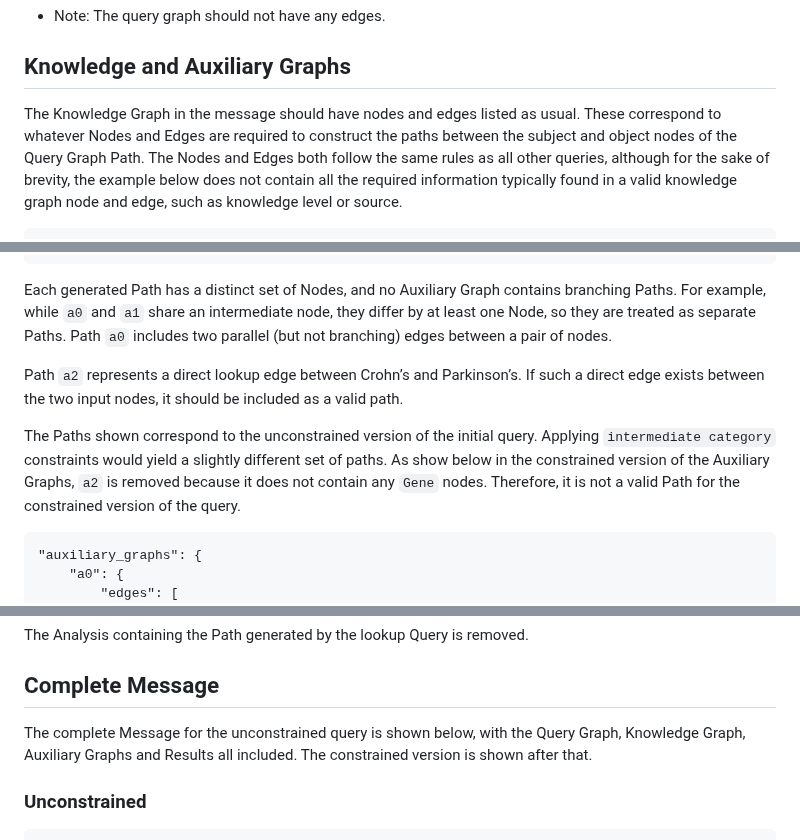
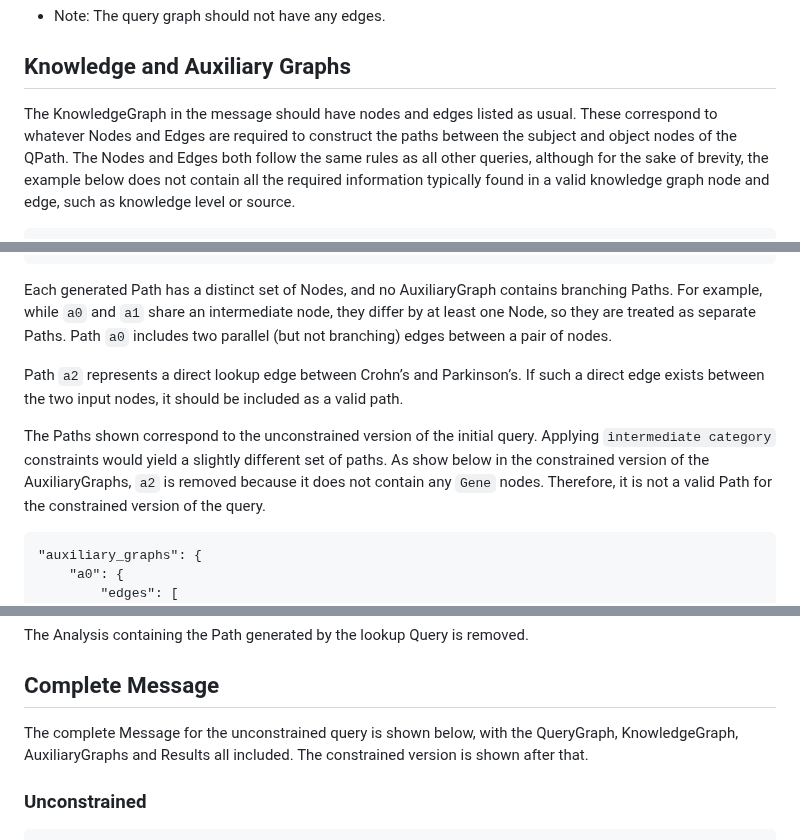
Before and after one commit to NCATSTranslator/ReasonerAPI, a Markdown page: ImplementationGuidance/Specifications/pathfinder_query_specification.md, 3 parts joined by grey strips. Rendered like a GitHub page.

````diff
--- a/ImplementationGuidance/Specifications/pathfinder_query_specification.md
+++ b/ImplementationGuidance/Specifications/pathfinder_query_specification.md
@@ -86,8 +87,8 @@ node between them.
 
 ## Knowledge and Auxiliary Graphs
 
-The Knowledge Graph in the message should have nodes and edges listed as usual. These correspond to whatever Nodes
-and Edges are required to construct the paths between the subject and object nodes of the Query Graph Path. The Nodes
+The KnowledgeGraph in the message should have nodes and edges listed as usual. These correspond to whatever Nodes
+and Edges are required to construct the paths between the subject and object nodes of the QPath. The Nodes
 and Edges both follow the same rules as all other queries, although for the sake of brevity, the example below does not
 contain all the required information typically found in a valid knowledge graph node and edge, such as knowledge
 level or source.
@@ -176,7 +177,7 @@ Using the Knowledge Graph above, we can construct the Auxiliary Graphs shown in
 }
 ```
 
-Each generated Path has a distinct set of Nodes, and no Auxiliary Graph contains branching Paths. For example, while `a0`
+Each generated Path has a distinct set of Nodes, and no AuxiliaryGraph contains branching Paths. For example, while `a0`
 and `a1` share an intermediate node, they differ by at least one Node, so they are treated as separate Paths. Path `a0`
 includes two parallel (but not branching) edges between a pair of nodes.
 
@@ -185,7 +186,7 @@ input nodes, it should be included as a valid path.
 
 The Paths shown correspond to the unconstrained version of the initial query. Applying `intermediate category`
 constraints would yield a slightly different set of paths. As show below in the constrained version of the
-Auxiliary Graphs, `a2` is  removed because it does not contain any `Gene` nodes. Therefore, it is not a valid Path
+AuxiliaryGraphs, `a2` is  removed because it does not contain any `Gene` nodes. Therefore, it is not a valid Path
 for the constrained version of the query.
 
 ```
@@ -323,7 +324,7 @@ The Analysis containing the Path generated by the lookup Query is removed.
 
 ## Complete Message
 
-The complete Message for the unconstrained query is shown below, with the Query Graph, Knowledge Graph, Auxiliary Graphs
+The complete Message for the unconstrained query is shown below, with the QueryGraph, KnowledgeGraph, AuxiliaryGraphs
 and Results all included. The constrained version is shown after that.
 
 ### Unconstrained
````
Also changed, not shown: other parts of ImplementationGuidance/Specifications/pathfinder_query_specification.md (+16 -15 lines).
